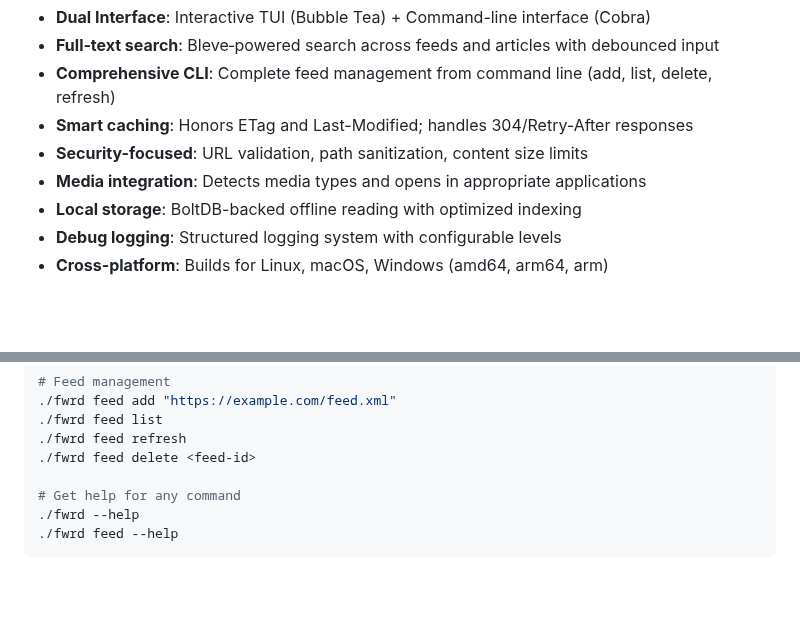
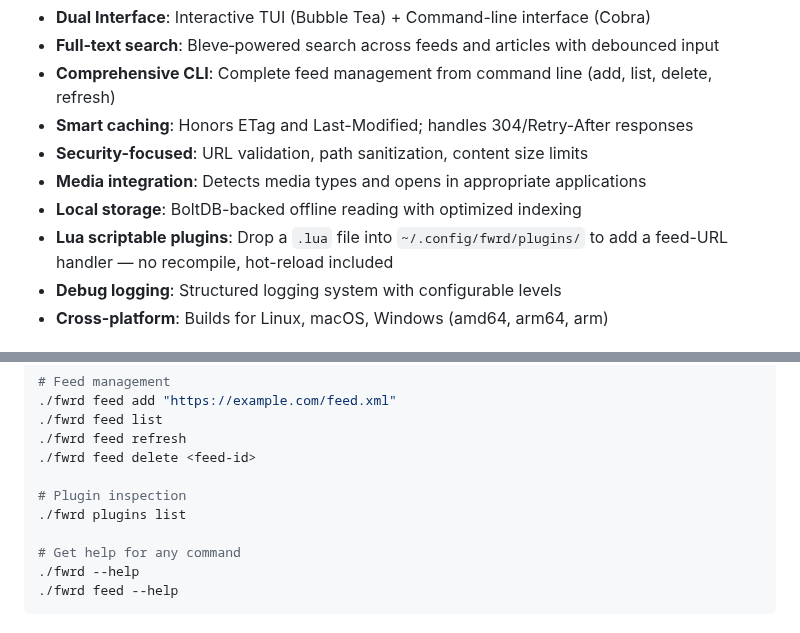
Before and after one commit to pders01/fwrd, a Markdown page: README.md, 2 parts joined by grey strips. Drawn GitHub-style; blank space fills up the shorter version.

```diff
--- a/README.md
+++ b/README.md
@@ -11,6 +11,7 @@ A fast, terminal-based RSS feed aggregator with full-text search capabilities, b
 - **Security-focused**: URL validation, path sanitization, content size limits
 - **Media integration**: Detects media types and opens in appropriate applications
 - **Local storage**: BoltDB-backed offline reading with optimized indexing
+- **Lua scriptable plugins**: Drop a `.lua` file into `~/.config/fwrd/plugins/` to add a feed-URL handler — no recompile, hot-reload included
 - **Debug logging**: Structured logging system with configurable levels
 - **Cross-platform**: Builds for Linux, macOS, Windows (amd64, arm64, arm)
 
@@ -67,6 +68,9 @@ Download the appropriate binary for your platform from the [latest release](http
 ./fwrd feed refresh
 ./fwrd feed delete <feed-id>
 
+# Plugin inspection
+./fwrd plugins list
+
 # Get help for any command
 ./fwrd --help
 ./fwrd feed --help
```
Also changed, not shown: other parts of README.md (+62 -0 lines), ARCHITECTURE.md (+25 -0 lines).
